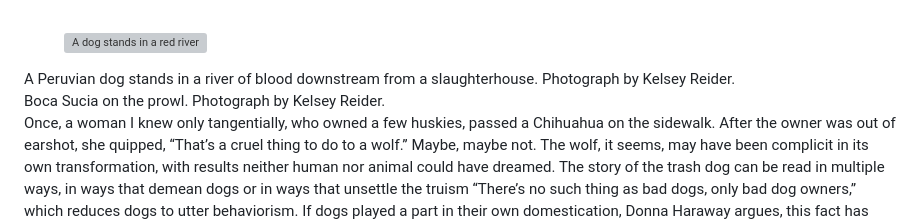
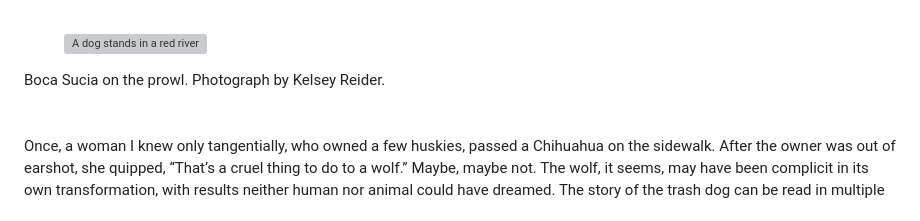
Before and after one commit to clottman/elizabethzaleski, a Markdown page: pubs.md, the part around the change printed below. Drawn GitHub-style; grey boxes are pictures that could not be loaded.

```diff
--- a/pubs.md
+++ b/pubs.md
@@ -56,7 +60,6 @@ My friend Kelsey, an ecologist, agrees. She lived in Cusco for several years and
 <figure class="image">
   <img src="/assets/images/fig 12. Karina.JPG" alt="A dog stands in a red river" width="475"/>
  </figure>
- <figcaption>A Peruvian dog stands in a river of blood downstream from a slaughterhouse. Photograph by Kelsey Reider.</figcaption>
-Boca Sucia on the prowl. Photograph by Kelsey Reider.
+ <figcaption>Boca Sucia on the prowl. Photograph by Kelsey Reider.</figcaption>
 
 <br>
```
Also changed, not shown: other parts of pubs.md (+5 -1 lines).
